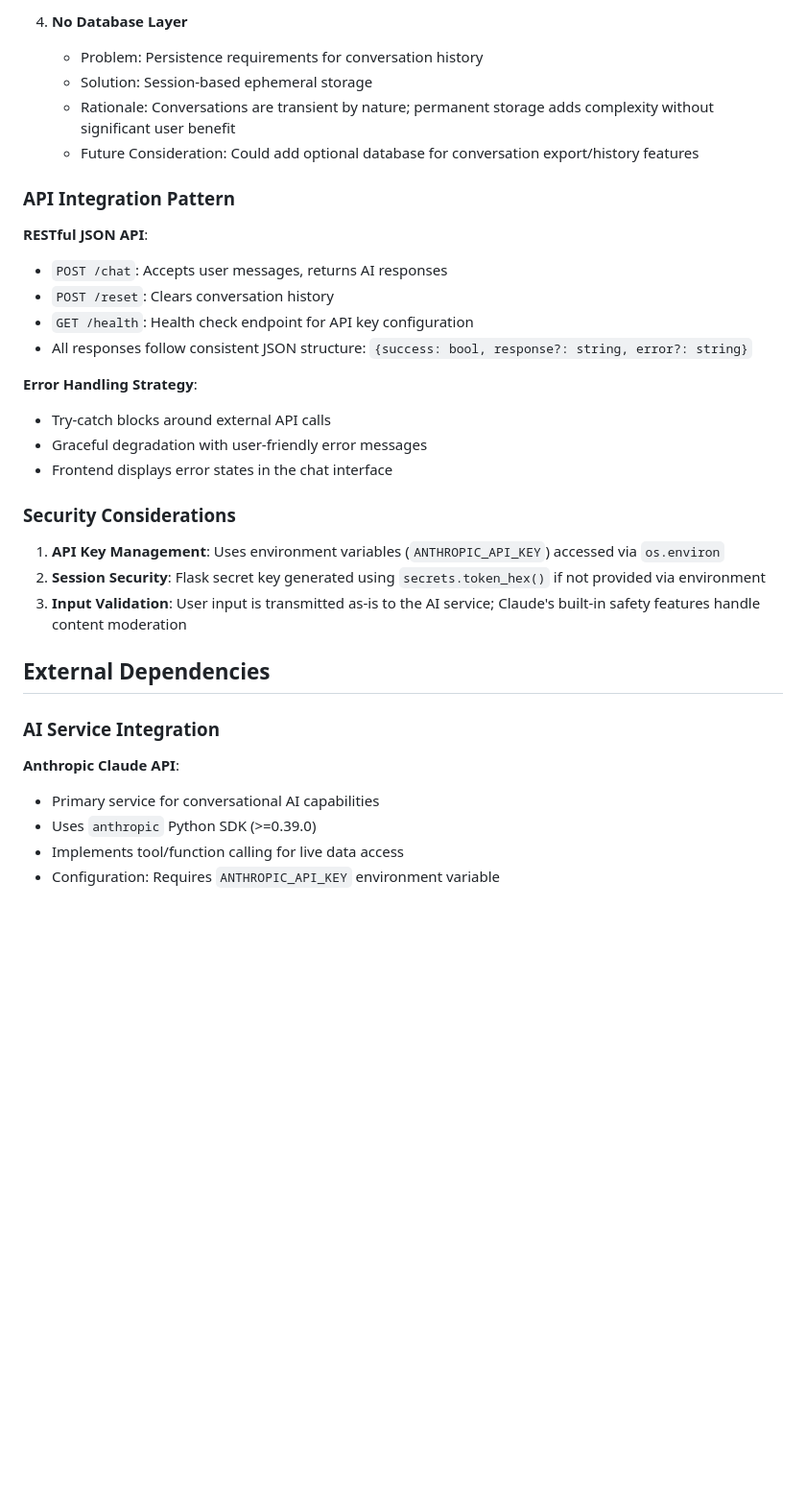
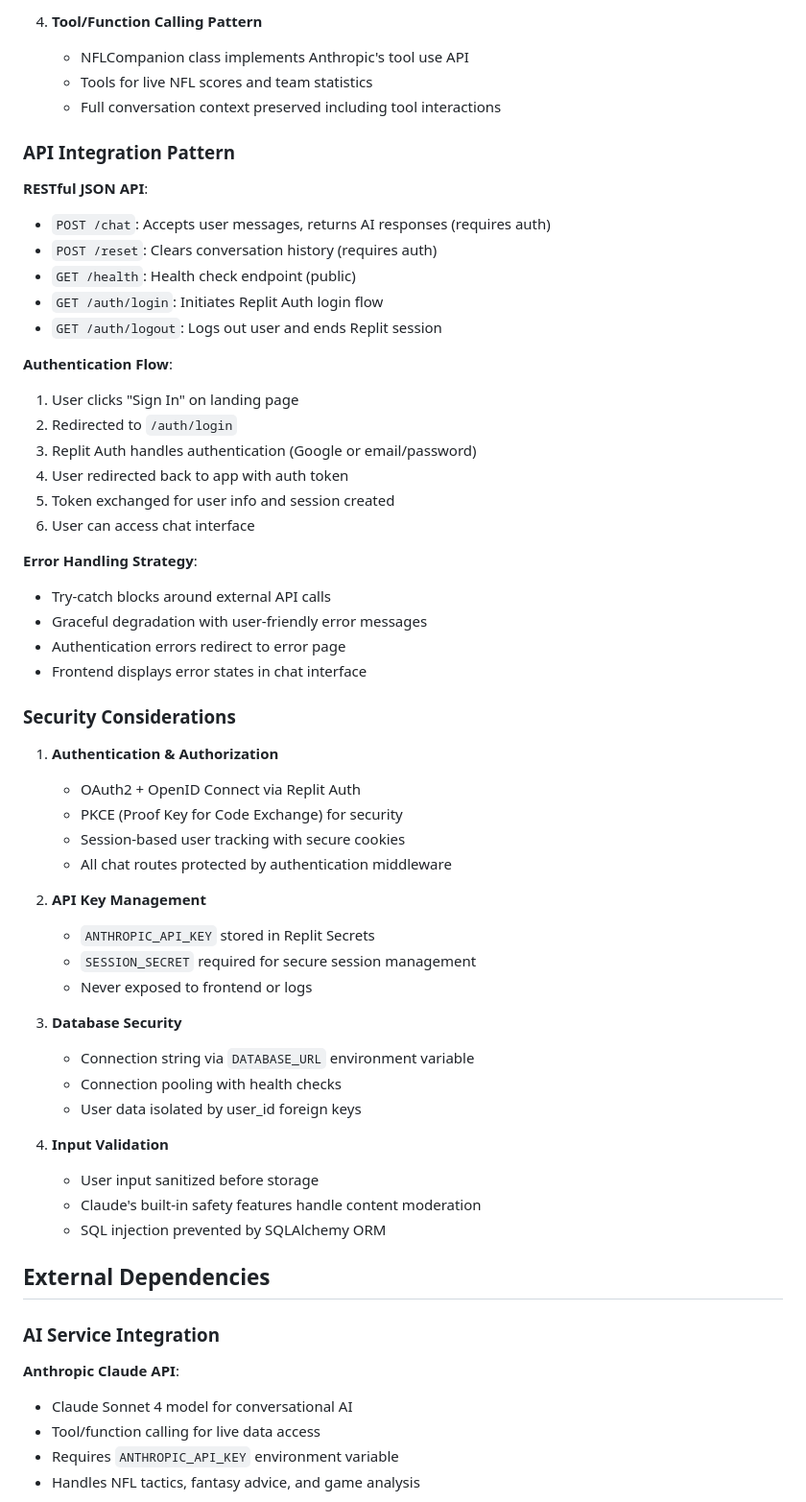
Before and after one commit to mihirb10/sports-ai-companion, a Markdown page: replit.md, the part around one of its changes. Shown at 96% size. GitHub-like rendering; blank space fills up the shorter version.

```diff
--- a/replit.md
+++ b/replit.md
@@ -84,36 +134,62 @@ The backend follows a simple request-response pattern optimized for Replit's ser
 
-4. **No Database Layer**
-   - Problem: Persistence requirements for conversation history
-   - Solution: Session-based ephemeral storage
-   - Rationale: Conversations are transient by nature; permanent storage adds complexity without significant user benefit
-   - Future Consideration: Could add optional database for conversation export/history features
+4. **Tool/Function Calling Pattern**
+   - NFLCompanion class implements Anthropic's tool use API
+   - Tools for live NFL scores and team statistics
+   - Full conversation context preserved including tool interactions
 
 ### API Integration Pattern
 
 **RESTful JSON API**:
-- `POST /chat`: Accepts user messages, returns AI responses
-- `POST /reset`: Clears conversation history
-- `GET /health`: Health check endpoint for API key configuration
-- All responses follow consistent JSON structure: `{success: bool, response?: string, error?: string}`
+- `POST /chat`: Accepts user messages, returns AI responses (requires auth)
+- `POST /reset`: Clears conversation history (requires auth)
+- `GET /health`: Health check endpoint (public)
+- `GET /auth/login`: Initiates Replit Auth login flow
+- `GET /auth/logout`: Logs out user and ends Replit session
+
+**Authentication Flow**:
+1. User clicks "Sign In" on landing page
+2. Redirected to `/auth/login`
+3. Replit Auth handles authentication (Google or email/password)
+4. User redirected back to app with auth token
+5. Token exchanged for user info and session created
+6. User can access chat interface
 
 **Error Handling Strategy**:
 - Try-catch blocks around external API calls
 - Graceful degradation with user-friendly error messages
-- Frontend displays error states in the chat interface
+- Authentication errors redirect to error page
+- Frontend displays error states in chat interface
 
 ### Security Considerations
 
-1. **API Key Management**: Uses environment variables (`ANTHROPIC_API_KEY`) accessed via `os.environ`
-2. **Session Security**: Flask secret key generated using `secrets.token_hex()` if not provided via environment
-3. **Input Validation**: User input is transmitted as-is to the AI service; Claude's built-in safety features handle content moderation
+1. **Authentication & Authorization**
+   - OAuth2 + OpenID Connect via Replit Auth
+   - PKCE (Proof Key for Code Exchange) for security
+   - Session-based user tracking with secure cookies
+   - All chat routes protected by authentication middleware
+
+2. **API Key Management**
+   - `ANTHROPIC_API_KEY` stored in Replit Secrets
+   - `SESSION_SECRET` required for secure session management
+   - Never exposed to frontend or logs
+
+3. **Database Security**
+   - Connection string via `DATABASE_URL` environment variable
+   - Connection pooling with health checks
+   - User data isolated by user_id foreign keys
+
+4. **Input Validation**
+   - User input sanitized before storage
+   - Claude's built-in safety features handle content moderation
+   - SQL injection prevented by SQLAlchemy ORM
 
 ## External Dependencies
 
 ### AI Service Integration
 
 **Anthropic Claude API**:
-- Primary service for conversational AI capabilities
-- Uses `anthropic` Python SDK (>=0.39.0)
-- Implements tool/function calling for live data access
-- Configuration: Requires `ANTHROPIC_API_KEY` environment variable
+- Claude Sonnet 4 model for conversational AI
+- Tool/function calling for live data access
+- Requires `ANTHROPIC_API_KEY` environment variable
+- Handles NFL tactics, fantasy advice, and game analysis
 
```
Also changed, not shown: other parts of replit.md (+137 -58 lines).
